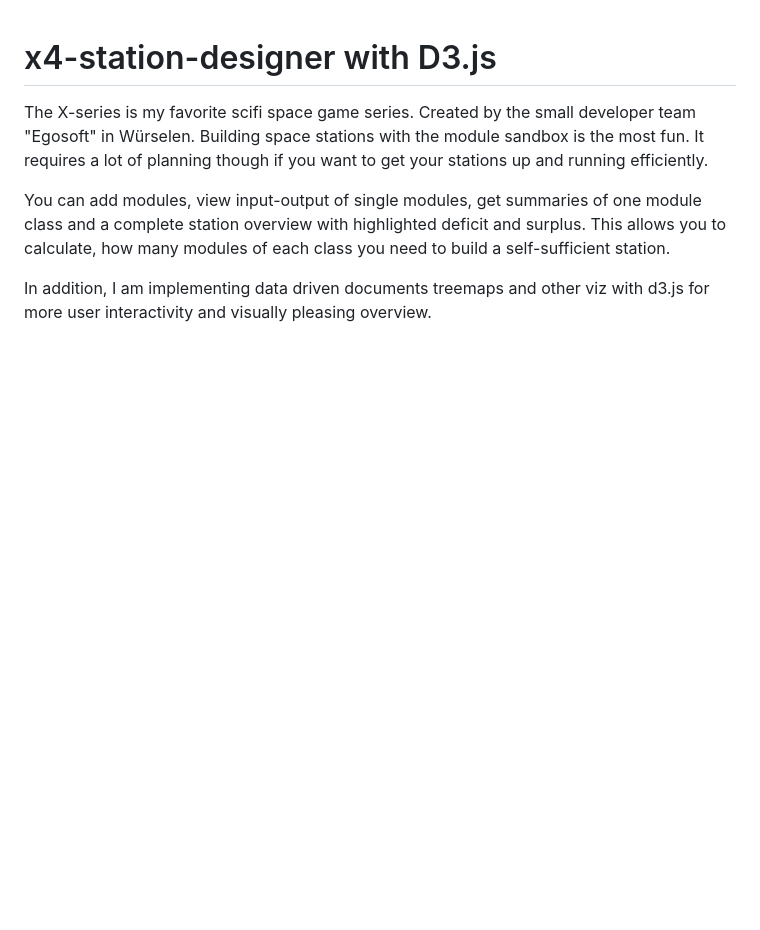
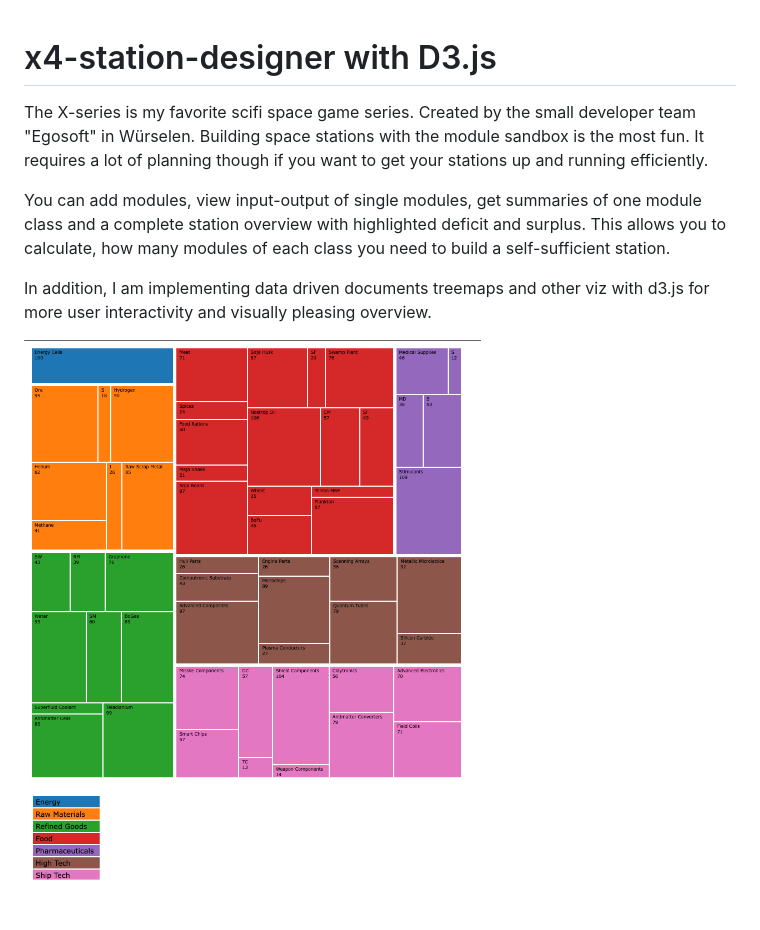
Before and after one commit to FredVomJupiter/x4-station-designer, a Markdown page: README.md, the part around the change. Rendered like a GitHub page; pictures changed too: treemap.png (added); blank space fills up the shorter version.

Commit message:
added picture to readme

```diff
--- a/README.md
+++ b/README.md
@@ -9,3 +9,5 @@ with highlighted deficit and surplus. This allows you to calculate, how many mod
 self-sufficient station.
 
 In addition, I am implementing data driven documents treemaps and other viz with d3.js for more user interactivity and visually pleasing overview.
+
+![alt text](https://github.com/FredVomJupiter/x4-station-designer/blob/d3-data-driven-documents-implementation/treemap.png?raw=true)
```
